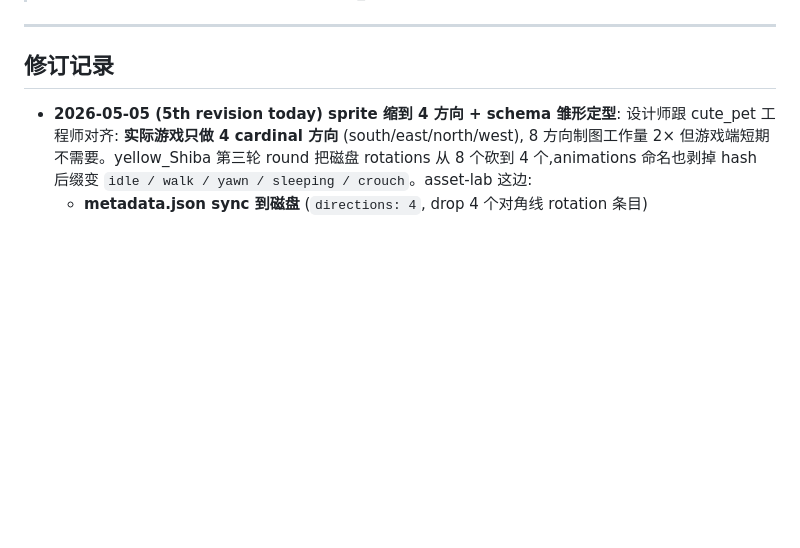
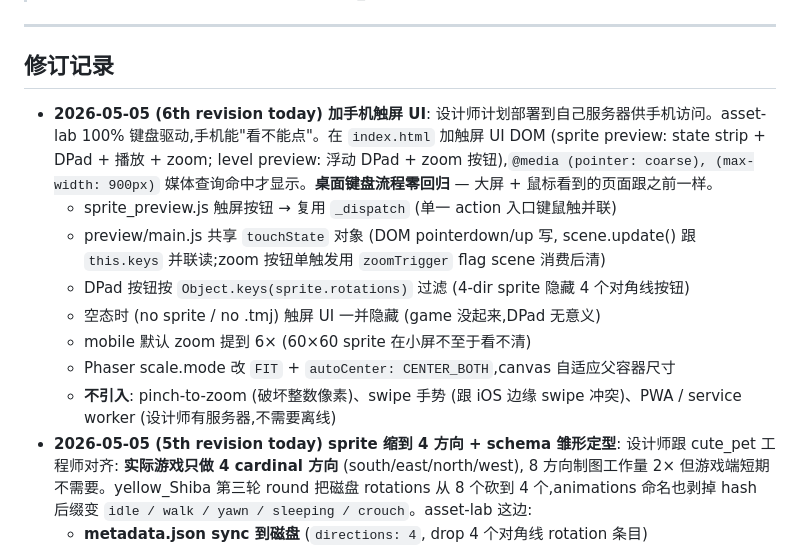
Before and after one commit to 471402921/asset_lab, a Markdown page: asset-lab-plan.md, the part around the change. Rendered like a GitHub page; blank space fills up the shorter version.

```diff
--- a/asset-lab-plan.md
+++ b/asset-lab-plan.md
@@ -8,6 +8,14 @@
 
 ## 修订记录
 
+- **2026-05-05 (6th revision today) 加手机触屏 UI**: 设计师计划部署到自己服务器供手机访问。asset-lab 100% 键盘驱动,手机能"看不能点"。在 `index.html` 加触屏 UI DOM (sprite preview: state strip + DPad + 播放 + zoom; level preview: 浮动 DPad + zoom 按钮),`@media (pointer: coarse), (max-width: 900px)` 媒体查询命中才显示。**桌面键盘流程零回归** — 大屏 + 鼠标看到的页面跟之前一样。
+  - sprite_preview.js 触屏按钮 → 复用 `_dispatch` (单一 action 入口键鼠触并联)
+  - preview/main.js 共享 `touchState` 对象 (DOM pointerdown/up 写, scene.update() 跟 `this.keys` 并联读;zoom 按钮单触发用 `zoomTrigger` flag scene 消费后清)
+  - DPad 按钮按 `Object.keys(sprite.rotations)` 过滤 (4-dir sprite 隐藏 4 个对角线按钮)
+  - 空态时 (no sprite / no .tmj) 触屏 UI 一并隐藏 (game 没起来,DPad 无意义)
+  - mobile 默认 zoom 提到 6× (60×60 sprite 在小屏不至于看不清)
+  - Phaser scale.mode 改 `FIT` + `autoCenter: CENTER_BOTH`,canvas 自适应父容器尺寸
+  - **不引入**: pinch-to-zoom (破坏整数像素)、swipe 手势 (跟 iOS 边缘 swipe 冲突)、PWA / service worker (设计师有服务器,不需要离线)
 - **2026-05-05 (5th revision today) sprite 缩到 4 方向 + schema 雏形定型**: 设计师跟 cute_pet 工程师对齐: **实际游戏只做 4 cardinal 方向** (south/east/north/west), 8 方向制图工作量 2× 但游戏端短期不需要。yellow_Shiba 第三轮 round 把磁盘 rotations 从 8 个砍到 4 个,animations 命名也剥掉 hash 后缀变 `idle / walk / yawn / sleeping / crouch`。asset-lab 这边:
   - **metadata.json sync 到磁盘** (`directions: 4`, drop 4 个对角线 rotation 条目)
   - **代码改成 sprite-driven 方向数**: `sprite_preview.js` 按 sprite 实际 rotations 过滤 face 键 (4-dir sprite 提示面板只显示 WASD); `preview/main.js` (Phaser) MOVE_KEYS 同步过滤 (4-dir sprite 玩家只 WASD 走, QEZC 静默, 跟"游戏只 4 方向"一致)
```
Also changed, not shown: CLAUDE.md (+6 -4 lines), README.md (+12 -0 lines).
